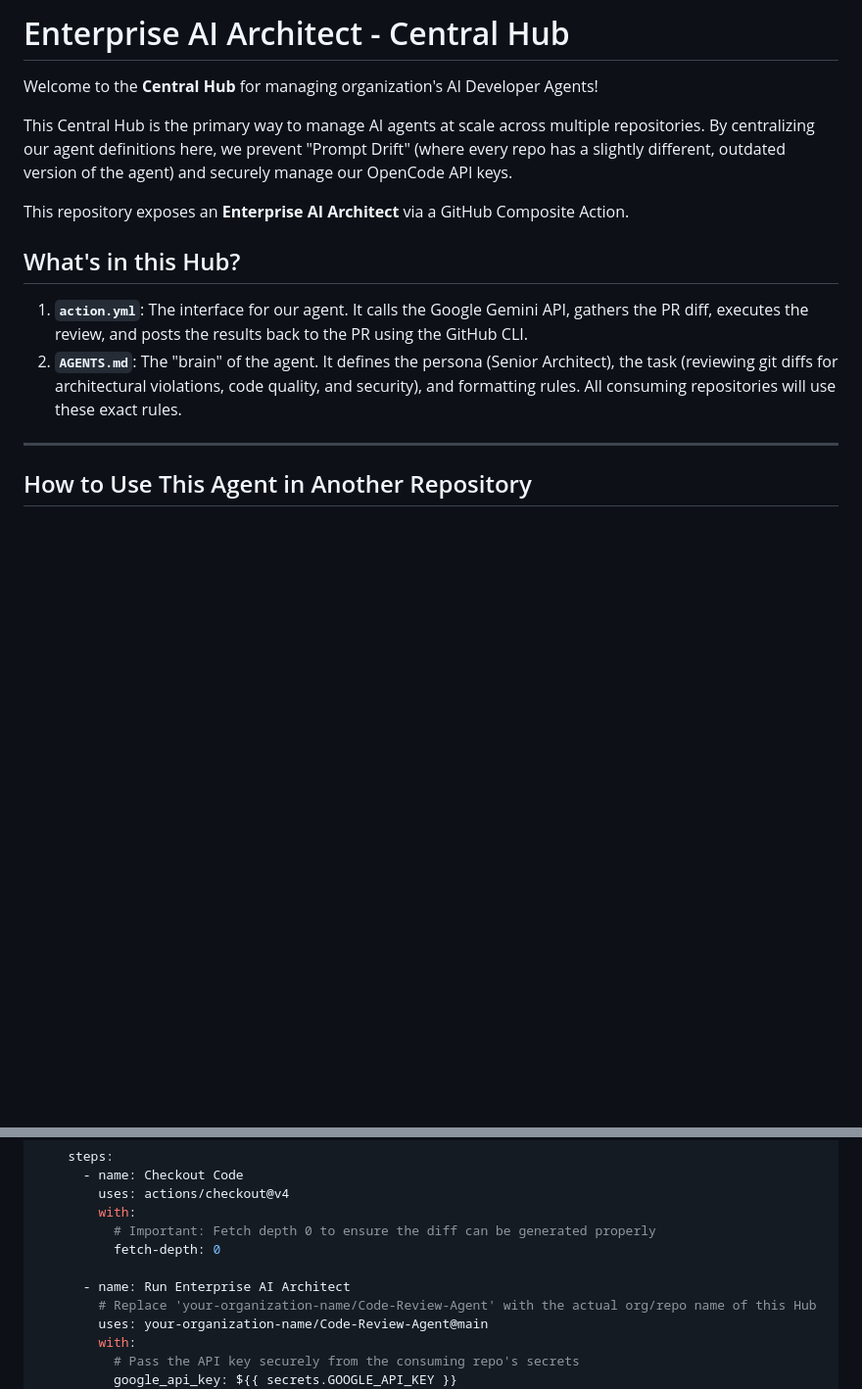
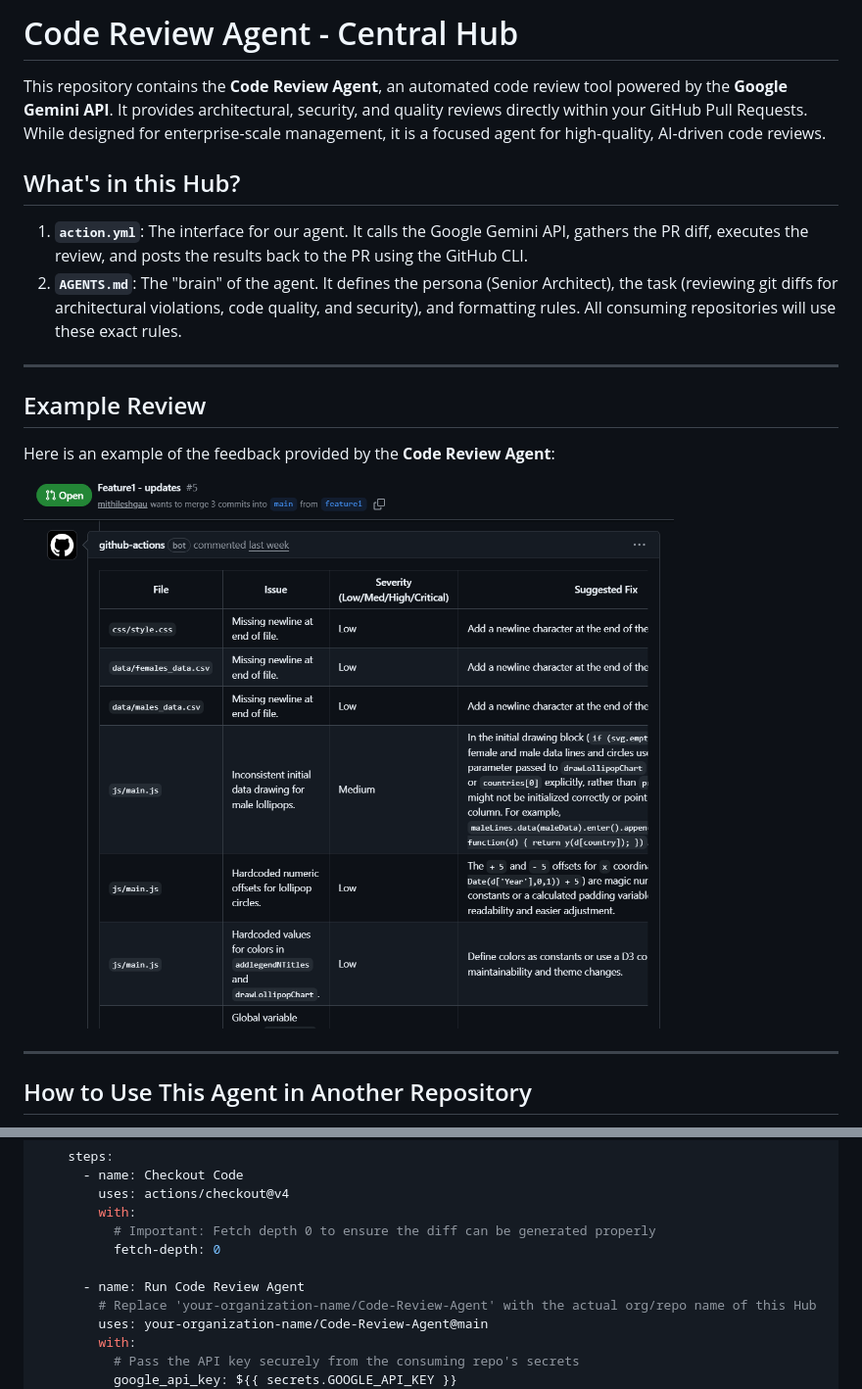
Before and after one commit to mithileshgau/Code-Review-Agent, a Markdown page: README.md, 2 parts joined by grey strips. Shown at 98% size. Rendered like a GitHub page; pictures changed too: Review-Comment.png (added); blank space fills up the shorter version.

Commit message:
feat: rename project and action to 'Code Review Agent', update documentation, and add an example review image.

```diff
--- a/README.md
+++ b/README.md
@@ -1,15 +1,19 @@
-# Enterprise AI Architect - Central Hub
+# Code Review Agent - Central Hub
 
-Welcome to the **Central Hub** for managing organization's AI Developer Agents!
-
-This Central Hub is the primary way to manage AI agents at scale across multiple repositories. By centralizing our agent definitions here, we prevent "Prompt Drift" (where every repo has a slightly different, outdated version of the agent) and securely manage our OpenCode API keys.
-
-This repository exposes an **Enterprise AI Architect** via a GitHub Composite Action.
+This repository contains the **Code Review Agent**, an automated code review tool powered by the **Google Gemini API**. It provides architectural, security, and quality reviews directly within your GitHub Pull Requests. While designed for enterprise-scale management, it is a focused agent for high-quality, AI-driven code reviews.
 
 ## What's in this Hub?
 
 1. **`action.yml`**: The interface for our agent. It calls the Google Gemini API, gathers the PR diff, executes the review, and posts the results back to the PR using the GitHub CLI.
 2. **`AGENTS.md`**: The "brain" of the agent. It defines the persona (Senior Architect), the task (reviewing git diffs for architectural violations, code quality, and security), and formatting rules. All consuming repositories will use these exact rules.
+
+---
+
+## Example Review
+
+Here is an example of the feedback provided by the **Code Review Agent**:
+
+![Code Review Example](Review-Comment.png)
 
 ---
 
@@ -53,7 +57,7 @@ jobs:
           # Important: Fetch depth 0 to ensure the diff can be generated properly
           fetch-depth: 0
 
-      - name: Run Enterprise AI Architect
+      - name: Run Code Review Agent
         # Replace 'your-organization-name/Code-Review-Agent' with the actual org/repo name of this Hub
         uses: your-organization-name/Code-Review-Agent@main
         with:
```
Also changed, not shown: 1 other file.
